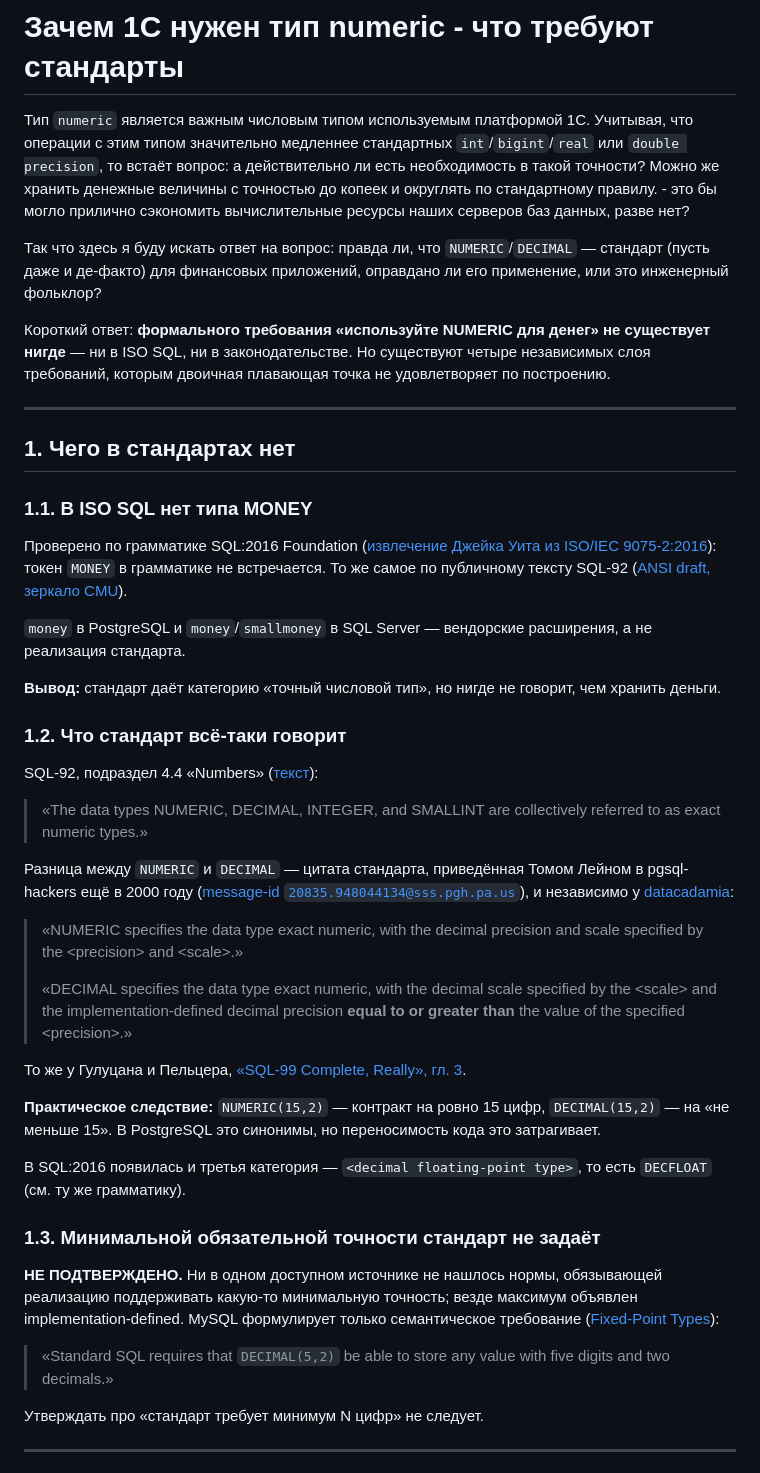
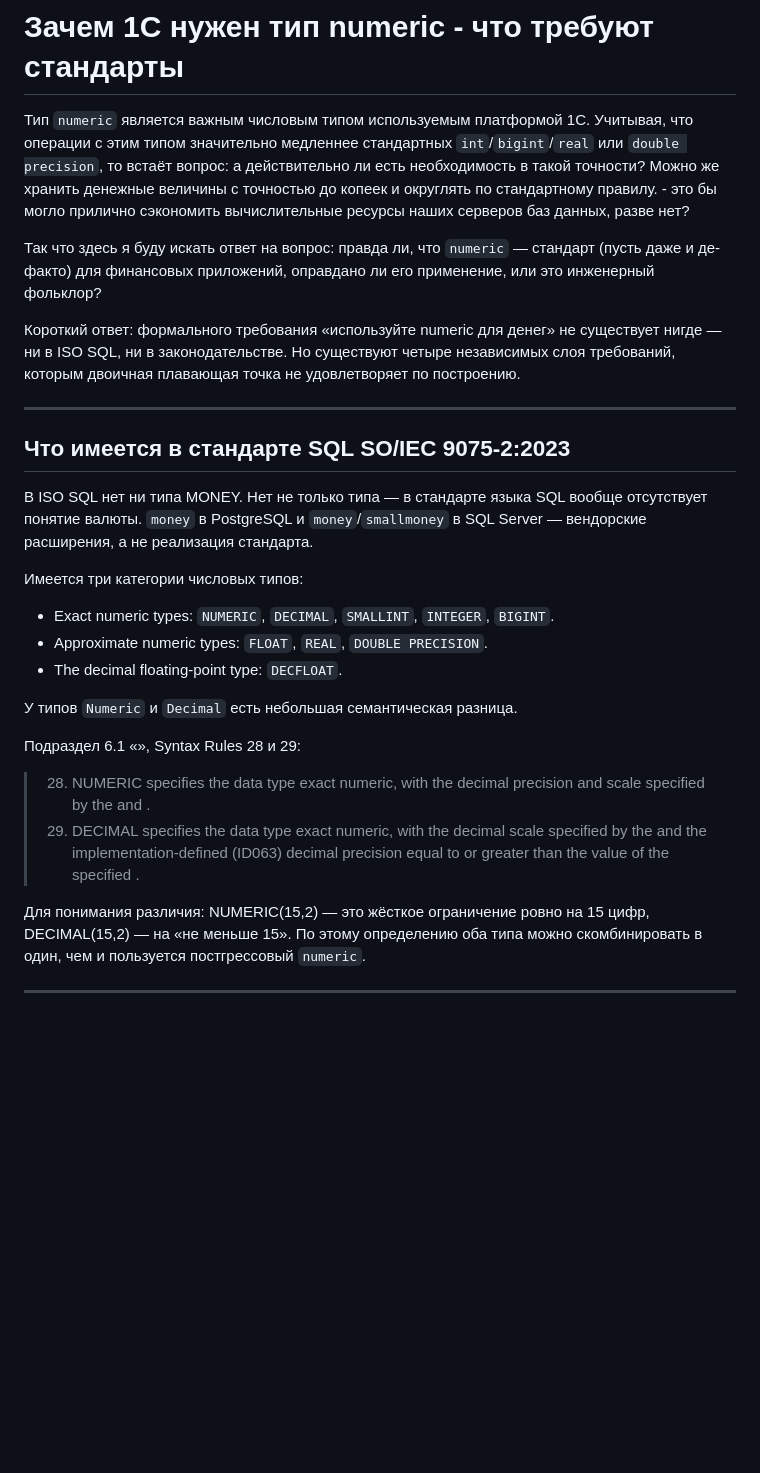
Before and after one commit to danolivo/conf, a Markdown page: 2026d-Numeric-Archeology/decimal-for-money-standards.md, the part around the change. Rendered like a GitHub page; blank space fills up the shorter version.

Commit message:
numeric vs decimal

```diff
--- a/2026d-Numeric-Archeology/decimal-for-money-standards.md
+++ b/2026d-Numeric-Archeology/decimal-for-money-standards.md
@@ -3,66 +3,29 @@
 Тип `numeric` является важным числовым типом используемым платформой 1С. Учитывая, что операции с этим типом значительно медленнее стандартных `int`/`bigint`/`real` или `double precision`, то встаёт вопрос: а действительно ли есть необходимость в такой точности? Можно же хранить денежные величины с точностью до копеек и округлять по стандартному правилу. - это бы могло прилично сэкономить вычислительные ресурсы наших серверов баз данных, разве нет?
 
 Так что здесь я буду искать ответ на вопрос: правда ли,
-что `NUMERIC`/`DECIMAL` — стандарт (пусть даже и де-факто) для финансовых приложений, оправдано ли его применение, или это инженерный фольклор?
+что `numeric` — стандарт (пусть даже и де-факто) для финансовых приложений, оправдано ли его применение, или это инженерный фольклор?
 
-Короткий ответ: **формального требования «используйте NUMERIC для денег» не существует нигде** — ни в ISO SQL, ни в законодательстве. Но существуют четыре независимых слоя требований, которым двоичная плавающая точка не удовлетворяет по построению.
+Короткий ответ: формального требования «используйте numeric для денег» не существует нигде — ни в ISO SQL, ни в законодательстве. Но существуют четыре независимых слоя требований, которым двоичная плавающая точка не удовлетворяет по построению.
 
 ---
 
-## 1. Чего в стандартах нет
+## Что имеется в стандарте SQL SO/IEC 9075-2:2023
 
-### 1.1. В ISO SQL нет типа MONEY
+В ISO SQL нет ни типа MONEY. Нет не только типа — в стандарте языка SQL вообще отсутствует понятие валюты. `money` в PostgreSQL и `money`/`smallmoney` в SQL Server — вендорские расширения, а не реализация стандарта.
 
-Проверено по грамматике SQL:2016 Foundation
-([извлечение Джейка Уита из ISO/IEC 9075-2:2016](https://jakewheat.github.io/sql-overview/sql-2016-foundation-grammar.html)):
-токен `MONEY` в грамматике не встречается. То же самое по публичному тексту SQL-92
-([ANSI draft, зеркало CMU](https://www.contrib.andrew.cmu.edu/~shadow/sql/sql1992.txt)).
+Имеется три категории числовых типов:
 
-`money` в PostgreSQL и `money`/`smallmoney` в SQL Server — вендорские расширения, а не
-реализация стандарта.
+- Exact numeric types: `NUMERIC`, `DECIMAL`, `SMALLINT`, `INTEGER`, `BIGINT`.
+- Approximate numeric types: `FLOAT`, `REAL`, `DOUBLE PRECISION`.
+- The decimal floating-point type: `DECFLOAT`.
 
-**Вывод:** стандарт даёт категорию «точный числовой тип», но нигде не говорит, чем
-хранить деньги.
+У типов `Numeric` и `Decimal` есть небольшая семантическая разница.
 
-### 1.2. Что стандарт всё-таки говорит
+Подраздел 6.1 «<data type>», Syntax Rules 28 и 29:
+> 28) NUMERIC specifies the data type exact numeric, with the decimal precision and scale specified by the <precision> and <scale>.
+> 29) DECIMAL specifies the data type exact numeric, with the decimal scale specified by the <scale> and the implementation-defined (ID063) decimal precision equal to or greater than the value of the specified <precision>.
 
-SQL-92, подраздел 4.4 «Numbers»
-([текст](https://www.contrib.andrew.cmu.edu/~shadow/sql/sql1992.txt)):
-
-> «The data types NUMERIC, DECIMAL, INTEGER, and SMALLINT are collectively referred to as
-> exact numeric types.»
-
-Разница между `NUMERIC` и `DECIMAL` — цитата стандарта, приведённая Томом Лейном в
-pgsql-hackers ещё в 2000 году
-([message-id `20835.948044134@sss.pgh.pa.us`](https://www.postgresql.org/message-id/20835.948044134%40sss.pgh.pa.us)),
-и независимо у [datacadamia](https://datacadamia.com/sql/decimal):
-
-> «NUMERIC specifies the data type exact numeric, with the decimal precision and scale
-> specified by the \<precision\> and \<scale\>.»
->
-> «DECIMAL specifies the data type exact numeric, with the decimal scale specified by the
-> \<scale\> and the implementation-defined decimal precision **equal to or greater than**
-> the value of the specified \<precision\>.»
-
-То же у Гулуцана и Пельцера, [«SQL-99 Complete, Really», гл. 3](https://sql-99.readthedocs.io/en/latest/chapters/03.html).
-
-**Практическое следствие:** `NUMERIC(15,2)` — контракт на ровно 15 цифр, `DECIMAL(15,2)` —
-на «не меньше 15». В PostgreSQL это синонимы, но переносимость кода это затрагивает.
-
-В SQL:2016 появилась и третья категория — `<decimal floating-point type>`, то есть
-`DECFLOAT` (см. ту же грамматику).
-
-### 1.3. Минимальной обязательной точности стандарт не задаёт
-
-**НЕ ПОДТВЕРЖДЕНО.** Ни в одном доступном источнике не нашлось нормы, обязывающей
-реализацию поддерживать какую-то минимальную точность; везде максимум объявлен
-implementation-defined. MySQL формулирует только семантическое требование
-([Fixed-Point Types](https://dev.mysql.com/doc/refman/8.4/en/fixed-point-types.html)):
-
-> «Standard SQL requires that `DECIMAL(5,2)` be able to store any value with five digits
-> and two decimals.»
-
-Утверждать про «стандарт требует минимум N цифр» не следует.
+Для понимания различия: NUMERIC(15,2) — это жёсткое ограничение ровно на 15 цифр, DECIMAL(15,2) — на «не меньше 15». По этому определению оба типа можно скомбинировать в один, чем и пользуется постгрессовый `numeric`.
 
 ---
 
```
